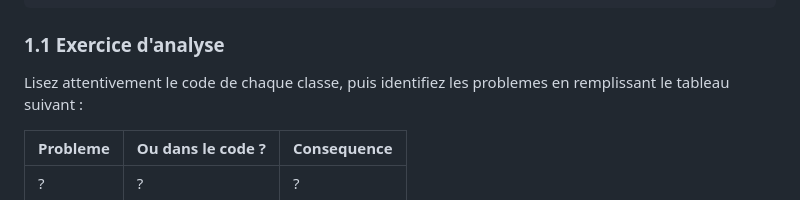
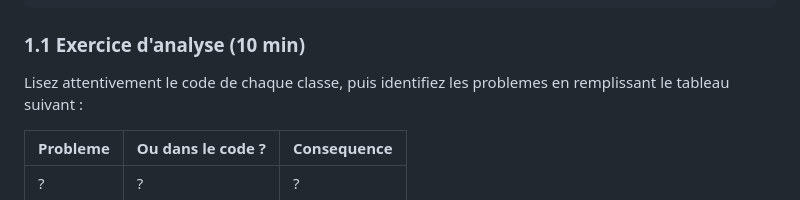
Before and after one commit to utopios/archi_hexa, a Markdown page: Exercices/tp1_refactoring_hexagonal.md, the part around the change. GitHub-like rendering.

Commit message:
avec Update sujet

````diff
--- a/Exercices/tp1_refactoring_hexagonal.md
+++ b/Exercices/tp1_refactoring_hexagonal.md
@@ -98,7 +98,7 @@ bibliotech-monolithe/
         └── BookController.java
 ```
 
-### 1.1 Exercice d'analyse
+### 1.1 Exercice d'analyse (10 min)
 
 Lisez attentivement le code de chaque classe, puis identifiez les problemes en remplissant le tableau suivant :
 
````
